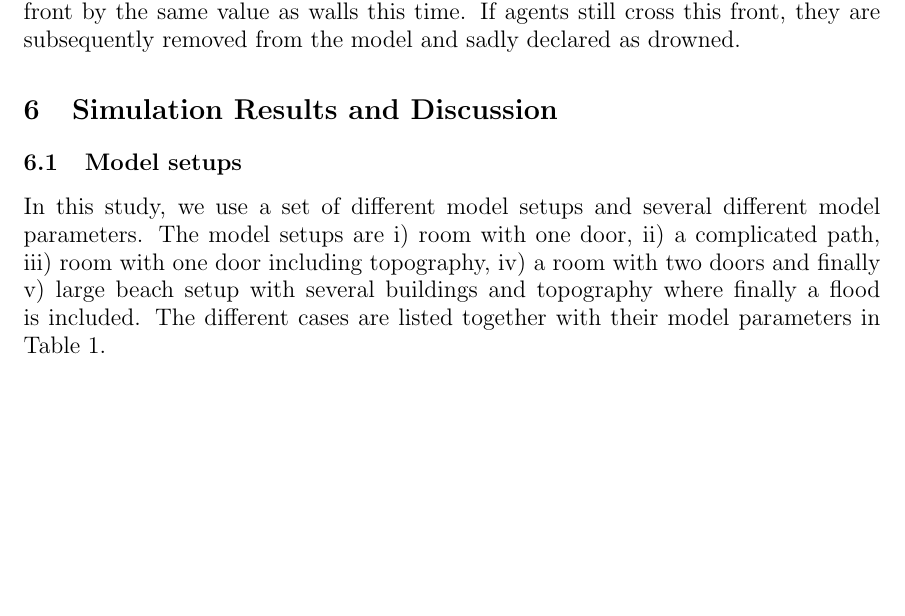
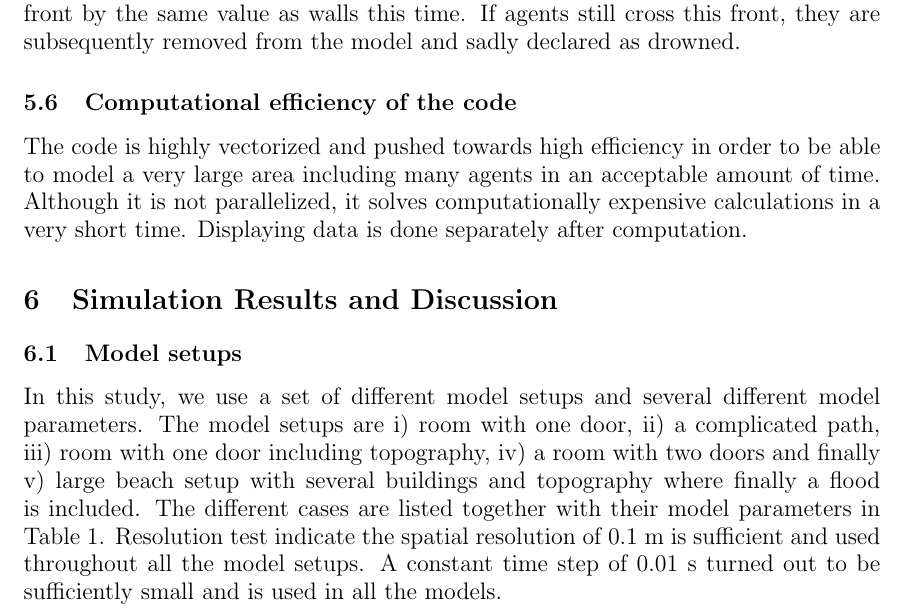
Before and after one commit to mthielma/SOCIAL_MODELING, a LaTeX document (reportTemplate/reportTemplate.tex): part of page 10 of 21, cut so that both start at the same text, the shorter picture padded with empty space. Compiled offline with pdfLaTeX.

Commit message:
added computational efficiency part

```diff
--- a/reportTemplate/reportTemplate.tex
+++ b/reportTemplate/reportTemplate.tex
@@ -270,11 +274,16 @@ In this section, we show two approaches to tackle the problem of the psychologic
 
 The flooding is similarly implemented as the repulsive walls described in Section~\ref{sec:WallsImplementation}. The top of the water level is repulsive by a magnitude lower value than those of the walls. Agents are allowed to cross this first waterfront, if they overcome this repulsive force. In the shallow water, the desired velocity ($v_0$) is reduced to half the value than on land. Agents might go deeper and deeper into the water until there is a second waterfront at a certain water depth level (0.2 m depth). This is also a repulsive front by the same value as walls this time. If agents still cross this front, they are subsequently removed from the model and sadly declared as drowned.
 
+\subsection{Computational efficiency of the code}
+
+The code is highly vectorized and pushed towards high efficiency in order to be able to model a very large area including many agents in an acceptable amount of time. Although it is not parallelized, it solves computationally expensive calculations in a very short time. Displaying data is done separately after computation.
+
+
 \section{Simulation Results and Discussion}
 
 \subsection{Model setups}
 
-In this study, we use a set of different model setups and several different model parameters. The model setups are i) room with one door, ii) a complicated path, iii) room with one door including topography, iv) a room with two doors and finally v) large beach setup with several buildings and topography where finally a flood is included. The different cases are listed together with their model parameters in Table~\ref{tab:Parameters}.
+In this study, we use a set of different model setups and several different model parameters. The model setups are i) room with one door, ii) a complicated path, iii) room with one door including topography, iv) a room with two doors and finally v) large beach setup with several buildings and topography where finally a flood is included. The different cases are listed together with their model parameters in Table~\ref{tab:Parameters}. Resolution test indicate the spatial resolution of $0.1$ m is sufficient and used throughout all the model setups. A constant time step of $0.01$ s turned out to be sufficiently small and is used in all the models.
 
 %  \newpage  %TABLE parameters
 
```
Also changed, not shown: reportTemplate/reportTemplate.tex (4 more changed lines).
